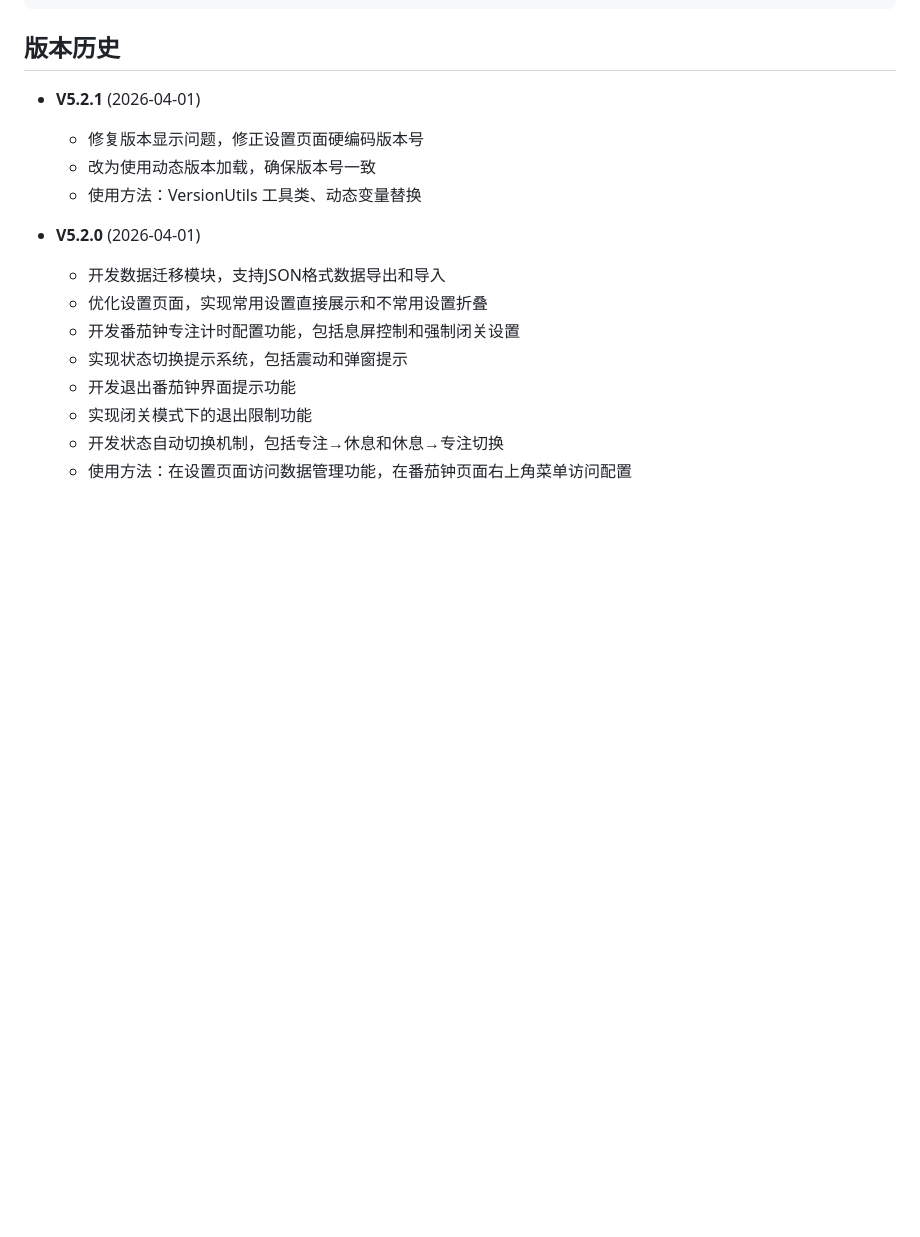
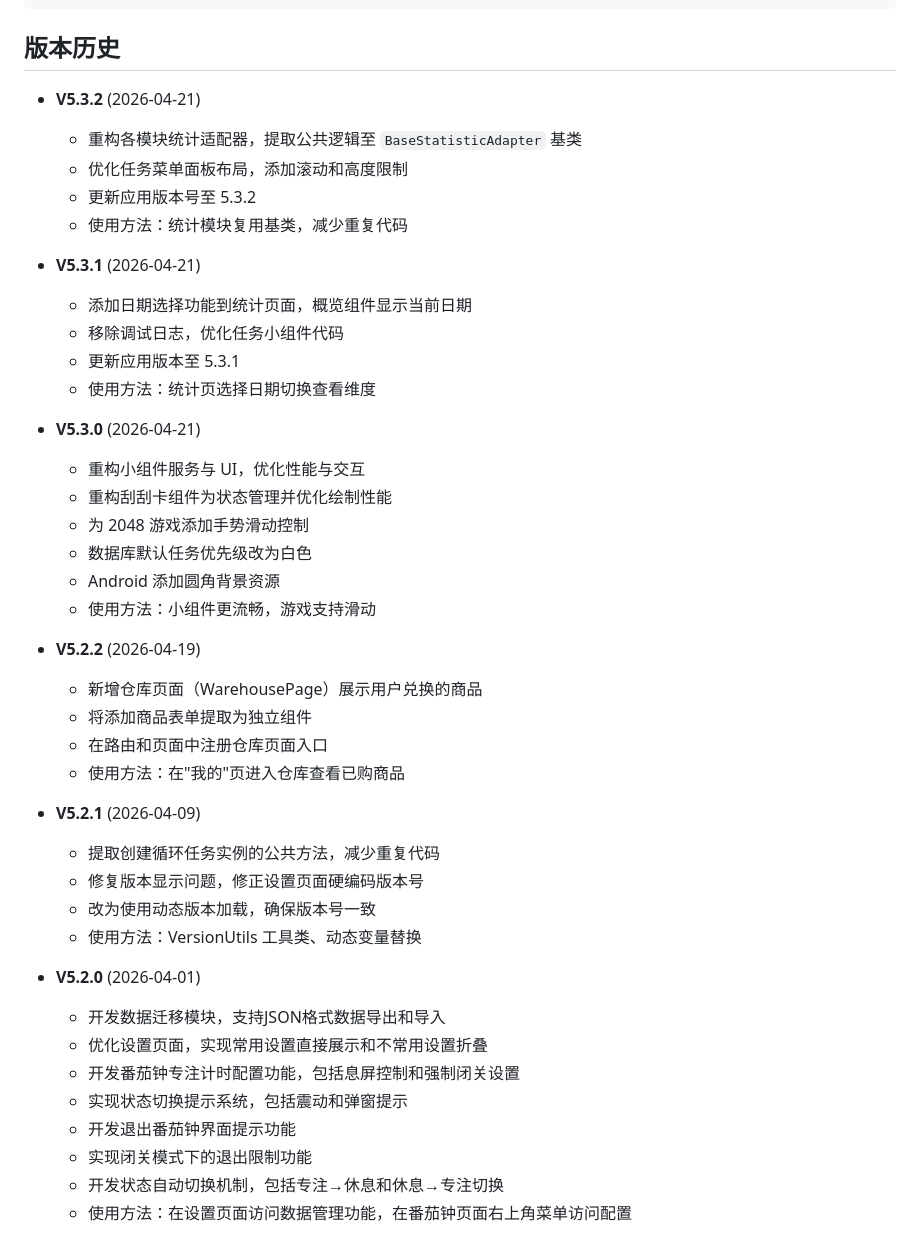
Before and after one commit to Aria-2676/note_study, a Markdown page: README.md, the part around the change. Rendered like a GitHub page; blank space fills up the shorter version.

Commit message:
docs: 同步 README 版本历史补全 V5.2.2/V5.3.0~V5.3.2
补齐 README 缺失的 V5.2.2 仓库页面、V5.3.0 小组件与游戏重构、
V5.3.1 统计日期选择、V5.3.2 统计适配器基类等版本条目，
使其与 git 提交历史对齐；并补充 V5.2.1 提取循环公共方法的说明。

```diff
--- a/README.md
+++ b/README.md
@@ -40,7 +40,34 @@ lib/
 
 ## 版本历史
 
-- **V5.2.1** (2026-04-01)
+- **V5.3.2** (2026-04-21)
+  - 重构各模块统计适配器，提取公共逻辑至 `BaseStatisticAdapter` 基类
+  - 优化任务菜单面板布局，添加滚动和高度限制
+  - 更新应用版本号至 5.3.2
+  - 使用方法：统计模块复用基类，减少重复代码
+
+- **V5.3.1** (2026-04-21)
+  - 添加日期选择功能到统计页面，概览组件显示当前日期
+  - 移除调试日志，优化任务小组件代码
+  - 更新应用版本至 5.3.1
+  - 使用方法：统计页选择日期切换查看维度
+
+- **V5.3.0** (2026-04-21)
+  - 重构小组件服务与 UI，优化性能与交互
+  - 重构刮刮卡组件为状态管理并优化绘制性能
+  - 为 2048 游戏添加手势滑动控制
+  - 数据库默认任务优先级改为白色
+  - Android 添加圆角背景资源
+  - 使用方法：小组件更流畅，游戏支持滑动
+
+- **V5.2.2** (2026-04-19)
+  - 新增仓库页面（WarehousePage）展示用户兑换的商品
+  - 将添加商品表单提取为独立组件
+  - 在路由和页面中注册仓库页面入口
+  - 使用方法：在"我的"页进入仓库查看已购商品
+
+- **V5.2.1** (2026-04-09)
+  - 提取创建循环任务实例的公共方法，减少重复代码
   - 修复版本显示问题，修正设置页面硬编码版本号
   - 改为使用动态版本加载，确保版本号一致
   - 使用方法：VersionUtils 工具类、动态变量替换
```
